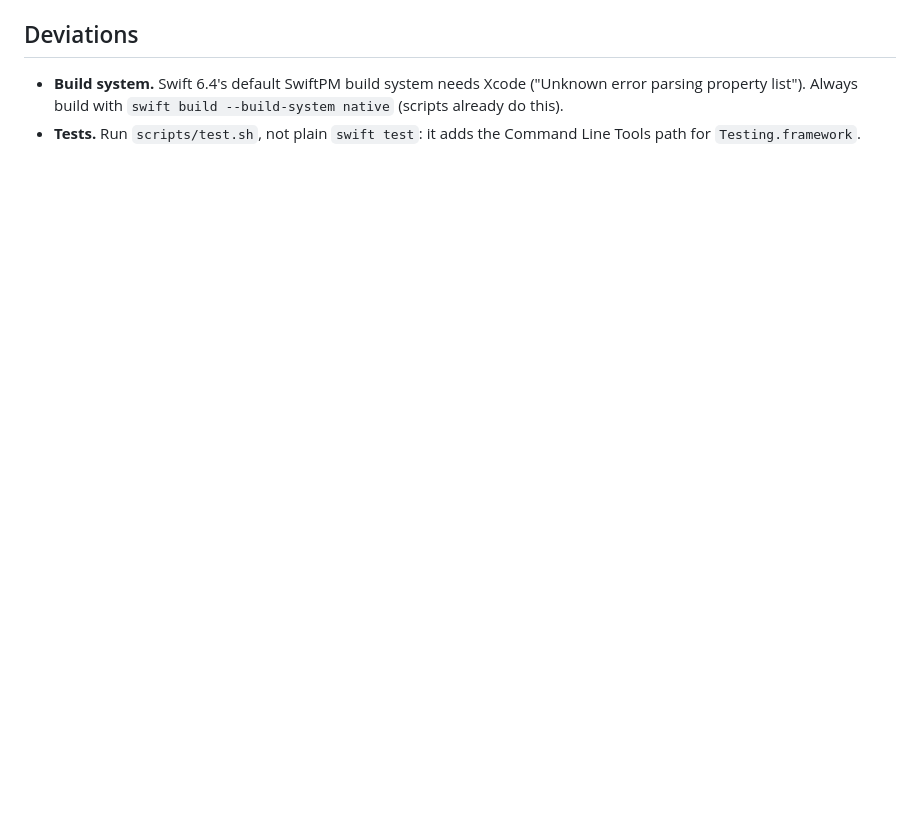
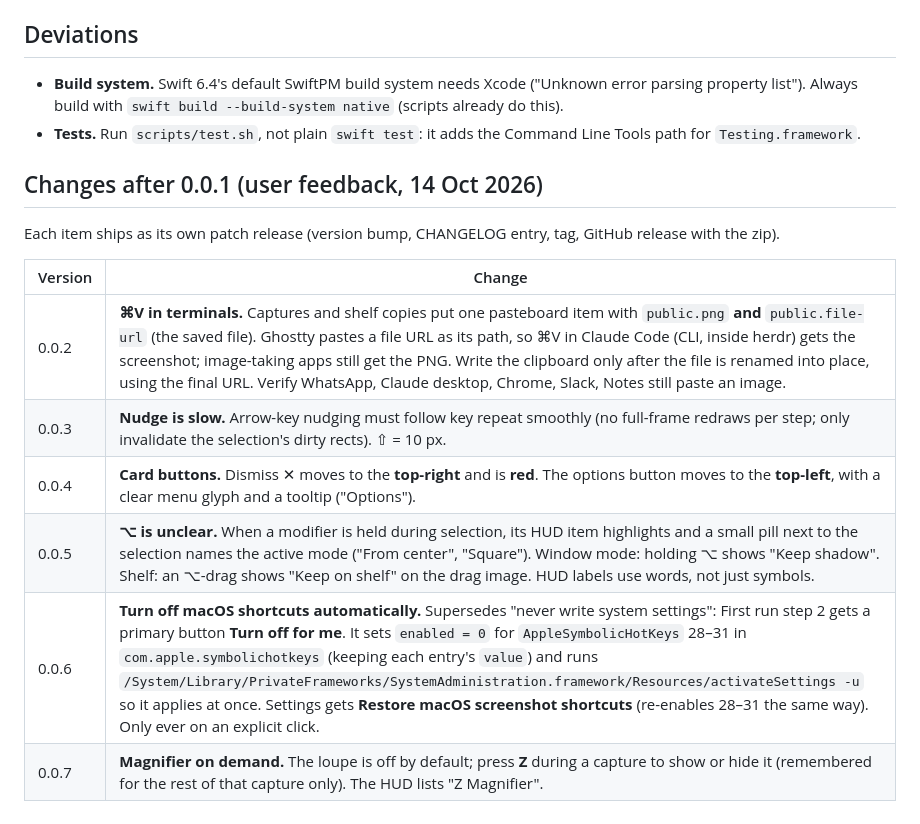
Before and after one commit to Jenish-Shobhit/margin, a Markdown page: spec.md, the part around the change. GitHub-like rendering; blank space fills up the shorter version.

Commit message:
docs(spec): user feedback after first run, one patch release per fix
Co-Authored-By: Claude Opus 5.5 (1M context) <noreply@anthropic.com>

```diff
--- a/spec.md
+++ b/spec.md
@@ -310,3 +310,16 @@ Write it at M0 and grow it with each milestone. It must cover at least these:
 
 - **Build system.** Swift 6.4's default SwiftPM build system needs Xcode ("Unknown error parsing property list"). Always build with `swift build --build-system native` (scripts already do this).
 - **Tests.** Run `scripts/test.sh`, not plain `swift test`: it adds the Command Line Tools path for `Testing.framework`.
+
+## Changes after 0.0.1 (user feedback, 14 Oct 2026)
+
+Each item ships as its own patch release (version bump, CHANGELOG entry, tag, GitHub release with the zip).
+
+| Version | Change |
+|---|---|
+| 0.0.2 | **⌘V in terminals.** Captures and shelf copies put one pasteboard item with `public.png` **and** `public.file-url` (the saved file). Ghostty pastes a file URL as its path, so ⌘V in Claude Code (CLI, inside herdr) gets the screenshot; image-taking apps still get the PNG. Write the clipboard only after the file is renamed into place, using the final URL. Verify WhatsApp, Claude desktop, Chrome, Slack, Notes still paste an image. |
+| 0.0.3 | **Nudge is slow.** Arrow-key nudging must follow key repeat smoothly (no full-frame redraws per step; only invalidate the selection's dirty rects). ⇧ = 10 px. |
+| 0.0.4 | **Card buttons.** Dismiss ✕ moves to the **top-right** and is **red**. The options button moves to the **top-left**, with a clear menu glyph and a tooltip ("Options"). |
+| 0.0.5 | **⌥ is unclear.** When a modifier is held during selection, its HUD item highlights and a small pill next to the selection names the active mode ("From center", "Square"). Window mode: holding ⌥ shows "Keep shadow". Shelf: an ⌥-drag shows "Keep on shelf" on the drag image. HUD labels use words, not just symbols. |
+| 0.0.6 | **Turn off macOS shortcuts automatically.** Supersedes "never write system settings": First run step 2 gets a primary button **Turn off for me**. It sets `enabled = 0` for `AppleSymbolicHotKeys` 28–31 in `com.apple.symbolichotkeys` (keeping each entry's `value`) and runs `/System/Library/PrivateFrameworks/SystemAdministration.framework/Resources/activateSettings -u` so it applies at once. Settings gets **Restore macOS screenshot shortcuts** (re-enables 28–31 the same way). Only ever on an explicit click. |
+| 0.0.7 | **Magnifier on demand.** The loupe is off by default; press **Z** during a capture to show or hide it (remembered for the rest of that capture only). The HUD lists "Z Magnifier". |
```
